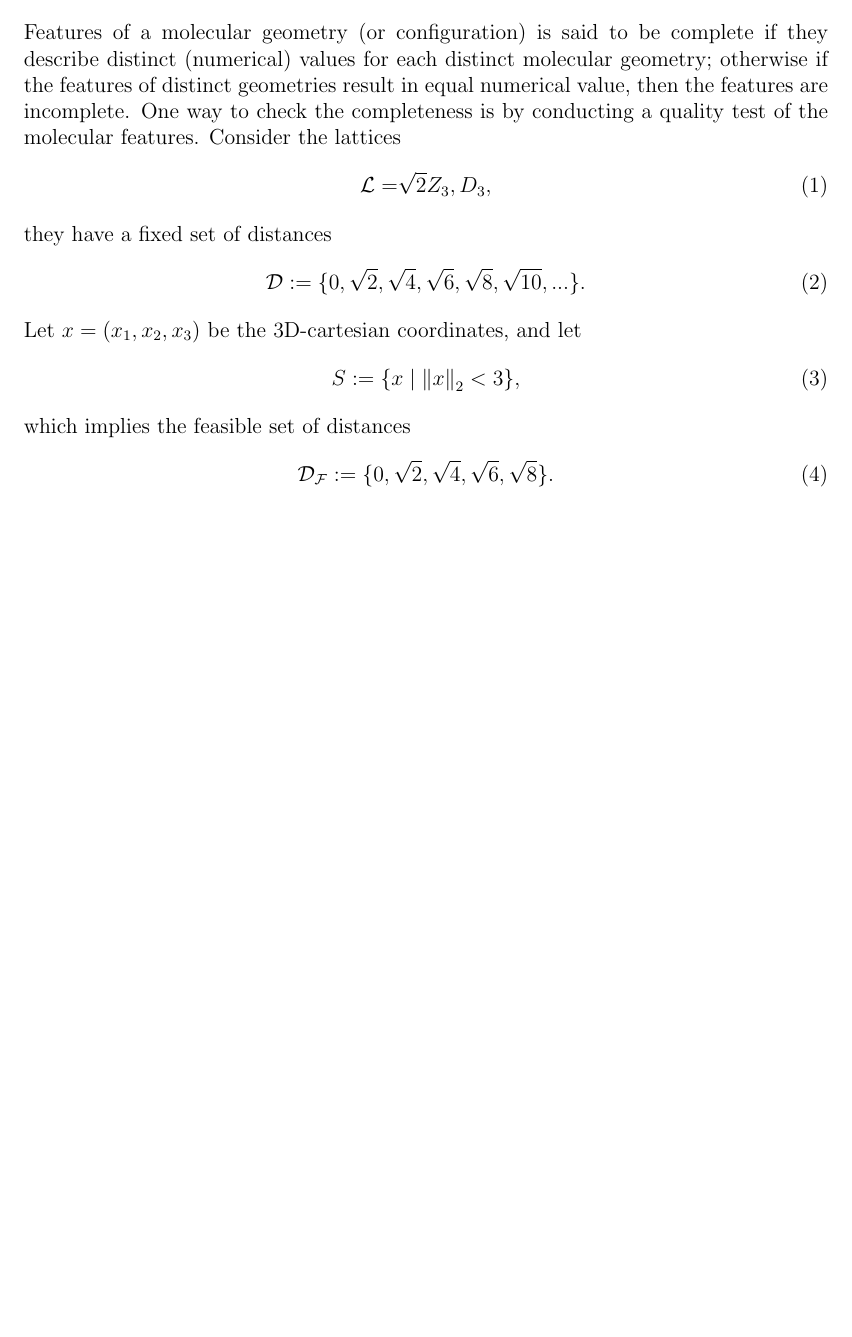
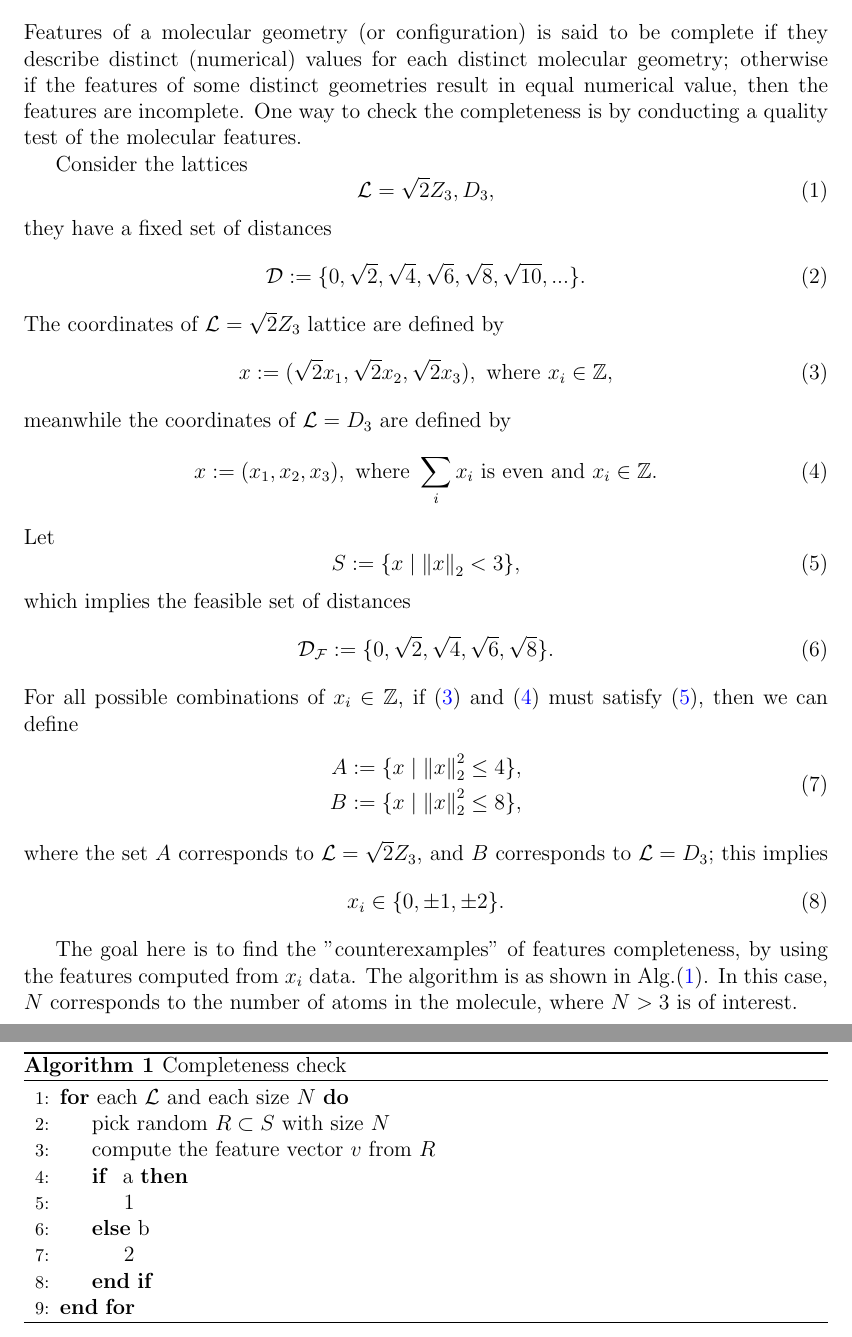
Before and after one commit to berylgithub/pes, a LaTeX document (latex/completeness_geometry.tex): part of the page before the commit and two parts of pages 1 and 2 of 2 after it, the two joined at a grey line, cut so that both start at the same text, the shorter picture padded with empty space. Compiled offline with pdfLaTeX.

Commit message:
algorithm checkpoint

```diff
--- a/latex/completeness_geometry.tex
+++ b/latex/completeness_geometry.tex
@@ -24,6 +24,9 @@
 %\usepackage{minted}
 \usepackage{accents}
 \usepackage{float}
+\usepackage{algorithm}
+\usepackage{algorithmicx}
+\usepackage{algpseudocode}
 % set parameters:
 \newcommand{\ubar}[1]{\underaccent{\bar}{#1}}
 \newlength{\maxmin}
@@ -44,22 +47,68 @@
 \begin{document}
 
 \section{Completeness of molecular features}
-Features of a molecular geometry (or configuration) is said to be complete if they describe distinct (numerical) values for each distinct molecular geometry; otherwise if the features of distinct geometries result in equal numerical value, then the features are incomplete. One way to check the completeness is by conducting a quality test of the molecular features.
+Features of a molecular geometry (or configuration) is said to be complete if they describe distinct (numerical) values for each distinct molecular geometry; otherwise if the features of some distinct geometries result in equal numerical value, then the features are incomplete. One way to check the completeness is by conducting a quality test of the molecular features.
+
 Consider the lattices
 \begin{equation}
-    \mathcal{L} = \sqrt[]{2}Z_3, D_3,
+    \mathcal{L} = \sqrt{2}Z_3, D_3,
 \end{equation}
 they have a fixed set of distances
 \begin{equation}
     \mathcal{D} := \{0, \sqrt{2}, \sqrt{4}, \sqrt{6}, \sqrt{8}, \sqrt{10}, ...\}.
 \end{equation}
-Let $x = (x_1, x_2, x_3)$ be the 3D-cartesian coordinates, and let
+The coordinates of $\mathcal{L} = \sqrt{2}Z_3$ lattice are defined by
+\begin{equation}
+    x:= (\sqrt{2}x_1, \sqrt{2}x_2, \sqrt{2}x_3), \text{ where } x_i \in \mathbb{Z},
+    \label{eq:completeness_Z_set}
+\end{equation}
+meanwhile the coordinates of $\mathcal{L} = D_3$ are defined by
+\begin{equation}
+    x:= (x_1, x_2, x_3), \text{ where } \sum_i x_i \text{ is even and } x_i \in \mathbb{Z}.
+    \label{eq:completeness_D_set}
+\end{equation}
+Let
 \begin{equation}
     S := \{x \mid \left\| x\right\|_2 < 3 \},
+    \label{eq:completeness_distance_set}
 \end{equation}
 which implies the feasible set of distances
 \begin{equation}
     \mathcal{D_F} := \{0, \sqrt{2}, \sqrt{4}, \sqrt{6}, \sqrt{8}\}.
 \end{equation}
+For all possible combinations of $x_i \in \mathbb{Z}$, if (\refeq{eq:completeness_Z_set}) and (\refeq{eq:completeness_D_set}) must satisfy (\refeq{eq:completeness_distance_set}), then we can define
+\begin{equation}
+    \begin{split}
+        A:= \{ x \mid \left\| x \right\|_2^2 \leq 4\}, \\
+        B:= \{ x \mid \left\| x \right\|_2^2 \leq 8\},
+    \end{split}
+    \label{eq:completeness_lattice_set}
+\end{equation}
+where the set $A$ corresponds to $\mathcal{L} = \sqrt{2}Z_3$, and $B$ corresponds to $\mathcal{L} = D_3$; this implies
+\begin{equation}
+    x_i \in \{0, \pm 1, \pm 2\}.
+\end{equation}
+
+The goal here is to find the "counterexamples" of features completeness, by using the features computed from $x_i$ data.
+The algorithm is as shown in Alg.(\refeq{alg:completeness_check}). In this case, $N$ corresponds to the number of atoms in the molecule, where $N > 3$ is of interest.
+
+
+\begin{algorithm}
+    \caption{Completeness check}
+    \label{alg:completeness_check}
+    \begin{algorithmic}[1]
+        \For{each $\mathcal{L}$ and each size $N$}
+        \State pick random $R \subset S$ with size $N$
+        \State compute the feature vector $v$ from $R$
+        \If{ a}
+            \State 1
+        \Else{ b}
+            \State 2
+        \EndIf
+        \EndFor
+    \end{algorithmic}
+\end{algorithm}
+
+
 
 \end{document}
```
